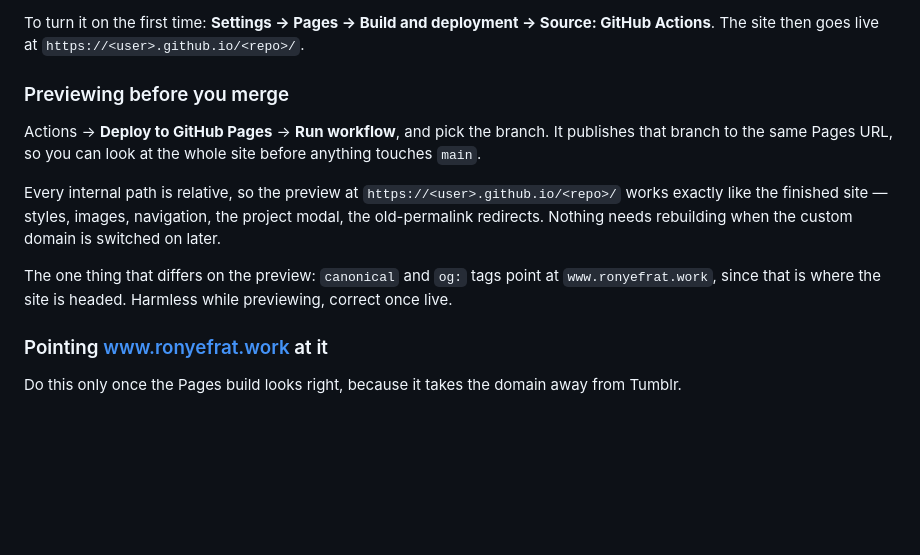
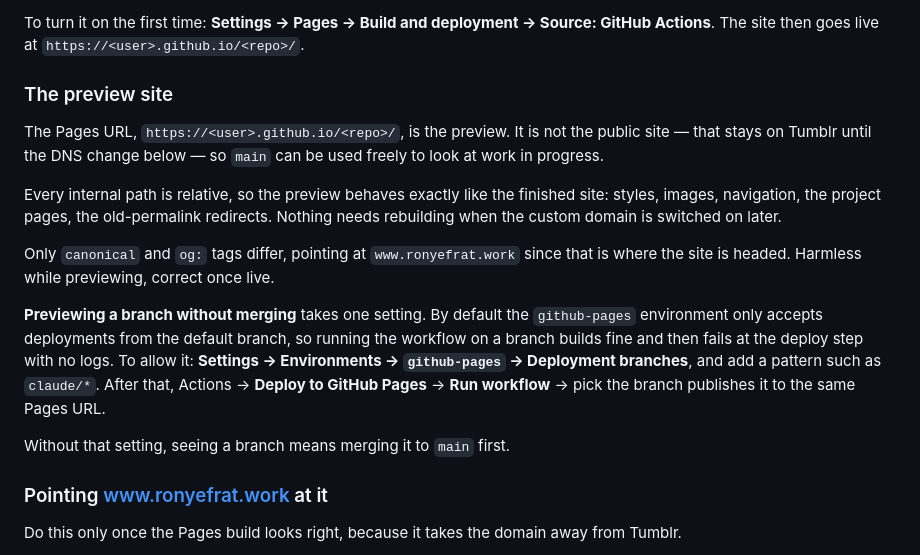
Before and after one commit to hereisrony/work, a Markdown page: README.md, the part around the change. Rendered like a GitHub page; blank space fills up the shorter version.

Commit message:
Correct the README on previewing a branch
The README claimed that running the workflow on a branch publishes it to
the Pages URL. It does not, as a dispatch on this branch showed: the build
succeeds and the deploy job is then rejected in about two seconds with no
logs, because the github-pages environment accepts deployments only from
the default branch unless told otherwise.

Documents what actually happens, and the one setting that enables it —
Settings > Environments > github-pages > Deployment branches. Also states
plainly that the Pages URL is a preview and not the public site, since the
domain stays on Tumblr until the DNS change.

Co-Authored-By: Claude Opus 5 <noreply@anthropic.com>
Claude-Session: https://claude.ai/code/session_01BkdgvmqLamQUEmbLaWzPGf

```diff
--- a/README.md
+++ b/README.md
@@ -57,20 +57,28 @@ To turn it on the first time: **Settings → Pages → Build and deployment →
 Source: GitHub Actions**. The site then goes live at
 `https://<user>.github.io/<repo>/`.
 
-### Previewing before you merge
+### The preview site
 
-Actions → **Deploy to GitHub Pages** → **Run workflow**, and pick the branch.
-It publishes that branch to the same Pages URL, so you can look at the whole
-site before anything touches `main`.
+The Pages URL, `https://<user>.github.io/<repo>/`, is the preview. It is not the
+public site — that stays on Tumblr until the DNS change below — so `main` can be
+used freely to look at work in progress.
 
-Every internal path is relative, so the preview at
-`https://<user>.github.io/<repo>/` works exactly like the finished site — styles,
-images, navigation, the project modal, the old-permalink redirects. Nothing
-needs rebuilding when the custom domain is switched on later.
+Every internal path is relative, so the preview behaves exactly like the
+finished site: styles, images, navigation, the project pages, the old-permalink
+redirects. Nothing needs rebuilding when the custom domain is switched on later.
 
-The one thing that differs on the preview: `canonical` and `og:` tags point at
-`www.ronyefrat.work`, since that is where the site is headed. Harmless while
-previewing, correct once live.
+Only `canonical` and `og:` tags differ, pointing at `www.ronyefrat.work` since
+that is where the site is headed. Harmless while previewing, correct once live.
+
+**Previewing a branch without merging** takes one setting. By default the
+`github-pages` environment only accepts deployments from the default branch, so
+running the workflow on a branch builds fine and then fails at the deploy step
+with no logs. To allow it: **Settings → Environments → `github-pages` →
+Deployment branches**, and add a pattern such as `claude/*`. After that,
+Actions → **Deploy to GitHub Pages** → **Run workflow** → pick the branch
+publishes it to the same Pages URL.
+
+Without that setting, seeing a branch means merging it to `main` first.
 
 ### Pointing www.ronyefrat.work at it
 
```
